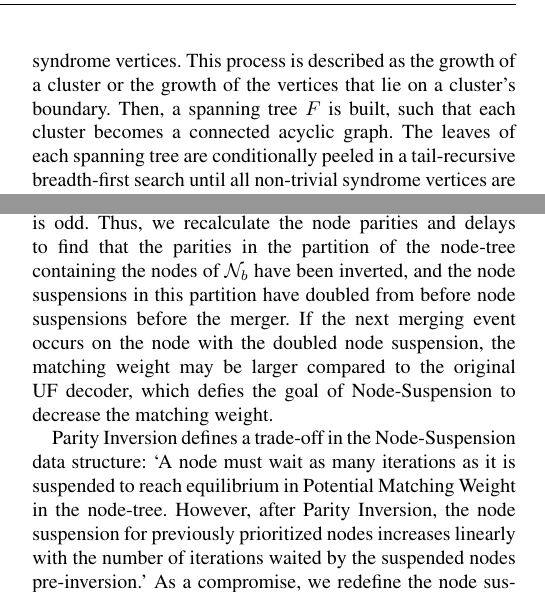
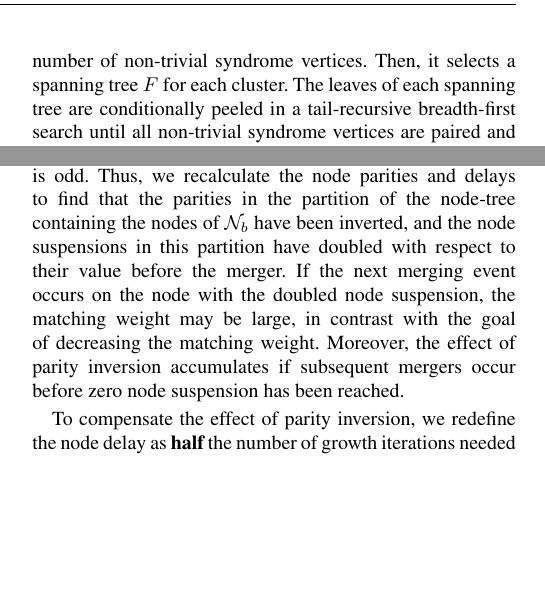
Before and after one commit to watermarkhu/tqe_paper_ufbb, a LaTeX paper (main_ieee.tex, which reads sec_introduction.tex, sec_ufbb.tex): two parts of the columns of pages 2 and 5 of 13, joined at a grey line, cut at the place of the change, the shorter picture padded with empty space. Compiled offline with pdfLaTeX; a missing font is replaced by an installed copy or a similar font; a LaTeX package or settings file that is missing is left out.

Commit message:
Updates from Overleaf

```diff
--- a/sec_introduction.tex
+++ b/sec_introduction.tex
@@ -22,7 +22,9 @@ For simplicity, we consider noise caused by independent and identically distribu
 Error correction is preceded by measuring a set of stabilizers of the code, \emph{i.e.}, the operators $X_v$ and $Z_f$. For a set of bit-flip errors $E_X = \{I,X\}^{\otimes n}$, the stabilizers $Z_f$ that anticommute with the error return a non-trivial outcome. The set of non-trivial eigenvalues of the stabilizers is called the syndrome $\sigma$ of the code. Given the measured $\sigma$, it is the task of the decoder to find the correction operator $\mathcal{C}(\sigma)$. When the correction operator is applied, the code is returned to the code space. %Since the error is corrected up to a stabilizer, the mapping of the syndrome to the correction is not one-to-one. The task of the decoder is to choose the correction most similar to the error.
 
 \section{Union-Find decoder}\label{sec:unionfind}
-The Union-Find decoder \cite{delfosse2017almost} maps each element of the syndrome $\sigma$ to a vertex $v$ in a non-connected graph defined on the code lattice. Then it grows clusters around these vertices by repeatedly adding a layer of edges and vertices to existing clusters, until all clusters have an even number of non-trivial syndrome vertices. This process is described as the growth of a cluster or the growth of the vertices that lie on a cluster's boundary. Then, a spanning tree $F$ is built, such that each cluster becomes a connected acyclic graph. The leaves of each spanning tree are conditionally peeled in a tail-recursive breadth-first search until all non-trivial syndrome vertices are paired and linked by a path within $F$, which is the correcting operator $\mathcal{C}$ \cite{delfosse2017almost}. The strategy for constructing the clusters turns out to have a strong effect on performance. For instance, the threshold for bit-flip noise of a decoder that grows the clusters following a random order is $9.2\%$ \cite{delfosse2017almost}, while if the clusters are grown in order of cluster size, which we call \textbf{Weighted Growth}, the threshold increases to $9.9\%$ \cite{delfosse2017almost}. %for bit-flip noise in this \textbf{Weighted Growth} variant of the decoder.
+The Union-Find decoder \cite{delfosse2017almost} maps each element of the syndrome $\sigma$ to a vertex $v$ in a non-connected graph defined on the code lattice. From this starting point, it grows clusters around these vertices by repeatedly adding a layer of edges and vertices to existing clusters, until all clusters have an even number of non-trivial syndrome vertices. %This process is described as the growth of a cluster or the growth of the vertices that lie on a cluster's boundary.
+Then, it selects a spanning tree $F$ for each cluster. %, such that each cluster becomes a connected acyclic graph.
+The leaves of each spanning tree are conditionally peeled in a tail-recursive breadth-first search until all non-trivial syndrome vertices are paired and linked by a path within $F$, which is the correcting operator $\mathcal{C}$ \cite{delfosse2017almost}. The strategy for constructing the clusters turns out to have a strong effect on performance. For instance, the threshold for bit-flip noise of a decoder that grows the clusters following a random order is $9.2\%$ \cite{delfosse2017almost}, while if the clusters are grown in order of cluster size, which we call \textbf{Weighted Growth}, the threshold increases to $9.9\%$ \cite{delfosse2017almost}. %for bit-flip noise in this \textbf{Weighted Growth} variant of the decoder.
 
 The complexity of the Union-Find decoder is driven by the merging of the clusters. For this, the algorithm uses the Union-Find or disjoint-set data structure \cite{tarjan1975efficiency}. This data structure contains a set of elements, in this case vertices on the lattice. The set of elements is represented by a two-level tree. At the root of the tree sits one element chosen arbitrarily; the rest of the elements are linked to the root element. The structure admits two functions: find and union. Given $v$ an element from the structure, the function $\Find(v)$ returns the root element of the tree. This is is used to %travel in the cluster-tree --- a disjoint set of the cluster's vertices --- from vertex $v$ to the representative element, to
 identify the cluster to which $v$ belongs. The second function is $\Union(u, v)$, this function merges the sets associated with elements $u$ and $v$. This requires pointing all the elements of one of the sets to the root of the other. In order to minimize the number of operations the root of the set with the larger number of elements is chosen as root for the merged set, this is called \textbf{Weighted Union}. In this context, $\Union$ is used when the growth of a cluster requires adding a vertex that belongs to another. % cluster, two vertices $u, v$ are connected on a newly added edge $(u,v)$, $\Find(u), \Find(v)$ output the roots $r_u, r_v$. If $r_u \neq r_v$, the two cluster-trees are not connected. The two cluster are then merged by $\Union(r_u, r_v)$ by pointing one tree's root to another root.
--- a/sec_ufbb.tex
+++ b/sec_ufbb.tex
@@ -103,7 +105,5 @@ In addition, a cluster can be subjected to multiple mergers within the same grow
     The node suspension values for nodes for 3 odd node-trees $\{\nset_1, \nset_2, \nset_3\}$ of 3 nodes that grow and join into a single node-tree. \emph{(a)} Node suspensions are calculated by setting $C=1$ in \Cref{eq:delayequation}. In step 1, the growth in each of the three node-trees' outer nodes is prioritized, and the node-trees merge. In step 2, the recalculation of the joined node-tree is performed. Parities within the subtree of $\nset_2$ are now inverted, and the suspension in these nodes have doubled. \emph{(b)} Node suspensions are calculated by setting $C=\nicefrac{1}{2}$. Now the increase in node suspensions after parity inversion is halved.\label{fig5}}
 
 \subsection{Parity Inversion}\label{sec:inversion}
-An unfortunate effect of the Node-Suspension data structure, which we dub \textbf{Parity Inversion}, causes a decrease in the algorithm's performance as the lattice size is increased. We will demonstrate this effect through the example in \Cref{fig5}\emph{a}. Consider three instances of the node-tree of \Cref{fig0}; $\nset_a, \nset_b, \nset_c$, positioned near each other on the lattice. For each node-tree, if the middle node is suspended from growth for two iterations, all nodes have the same Potential Matching Weight. However, in the current example, the node-trees $\nset_a, \nset_b, \nset_c$ merge after 1 iteration. The combined node-tree is odd. Thus, we recalculate the node parities and delays to find that the parities in the partition of the node-tree containing the nodes of $\nset_b$ have been inverted, and the node suspensions in this partition have doubled from before node suspensions before the merger. If the next merging event occurs on the node with the doubled node suspension, the matching weight may be larger compared to the original UF decoder, which defies the goal of Node-Suspension to decrease the matching weight.
+An unfortunate effect of the Node-Suspension data structure, which we dub parity inversion, causes a decrease in the algorithm's performance as the lattice size is increased. We will demonstrate this effect through the example in \Cref{fig5}\emph{a}. Consider three instances of the node-tree of \Cref{fig0}; $\nset_a, \nset_b, \nset_c$, positioned near each other on the lattice. For each node-tree, if the middle node is suspended from growth for two iterations, all nodes have the same Potential Matching Weight. However, in the current example, the node-trees $\nset_a, \nset_b, \nset_c$ merge after 1 iteration. The combined node-tree is odd. Thus, we recalculate the node parities and delays to find that the parities in the partition of the node-tree containing the nodes of $\nset_b$ have been inverted, and the node suspensions in this partition have doubled with respect to their value before the merger. If the next merging event occurs on the node with the doubled node suspension, the matching weight may be large, in contrast with the goal of decreasing the matching weight. Moreover, the effect of parity inversion accumulates if subsequent mergers occur before zero node suspension has been reached. %Nevertheless, as more inversions occur, the maximum node suspension in the node-tree increases, and it becomes more and more unlikely for a cluster to actually reach zero node suspension in all nodes. The number of inversions is directly related to the number of merging events, and thus to the size of the lattice. The performance to improve the heuristic for minimum weight matching thus decreases for larger lattices.
 
-Parity Inversion defines a trade-off in the Node-Suspension data structure: `A node must wait as many iterations as it is suspended to reach equilibrium in Potential Matching Weight in the node-tree. However, after Parity Inversion, the node suspension for previously prioritized nodes increases linearly with the number of iterations waited by the suspended nodes pre-inversion.' As a compromise, we redefine the node suspension as \textbf{half} the number of growth iterations needed for all nodes in the node-tree to reach equal PMW. This can be done by setting $C=0.5$ in \Cref{eq:delayequation}, to which the equation simplifies to
-\begin{equation}
@@ -112,0 +111,4 @@ Nevertheless, as more inversions occur, the maximum node suspension in the node-
+To compensate the effect of parity inversion, we redefine the node delay as \textbf{half} the number of growth iterations needed for all nodes in the node-tree to reach equal PMW. This can be done by setting $C=0.5$ in \Cref{eq:delayequation}. With this choice, the node delay becomes:
+\begin{equation*}
+    n_d = m_d + \floor{n_r-m_r}- (-1)^{n_p}\abs{(n,m)}. \tag{\ref{eq:delayequation}'}
+\end{equation*}
```
Also changed, not shown: sec_pseudocode.tex (+6 -4 lines), Logo.png, notaglineLogo.png, sec_ufbb.tex (10 more changed lines).
